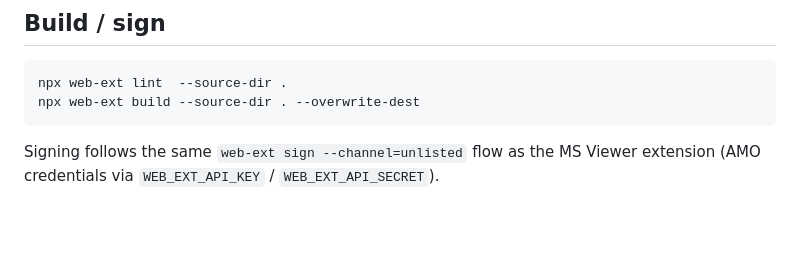
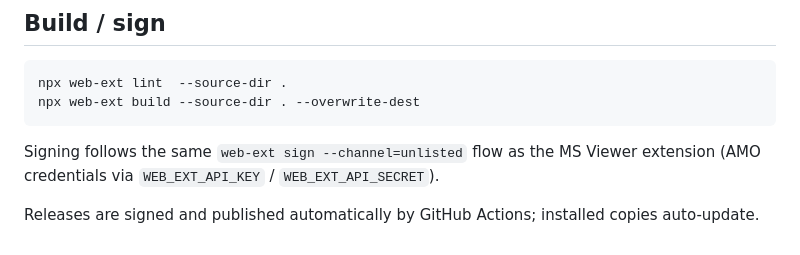
Before and after one commit to sparrrow1011/LTL_Viewer, a Markdown page: sweeper_extension/README.md, the part around the change. GitHub-like rendering; blank space fills up the shorter version.

```diff
--- a/sweeper_extension/README.md
+++ b/sweeper_extension/README.md
@@ -77,3 +77,5 @@ npx web-ext build --source-dir . --overwrite-dest
 
 Signing follows the same `web-ext sign --channel=unlisted` flow as the MS Viewer
 extension (AMO credentials via `WEB_EXT_API_KEY` / `WEB_EXT_API_SECRET`).
+
+Releases are signed and published automatically by GitHub Actions; installed copies auto-update.
```
Also changed, not shown: extension/README.md (+2 -0 lines).
